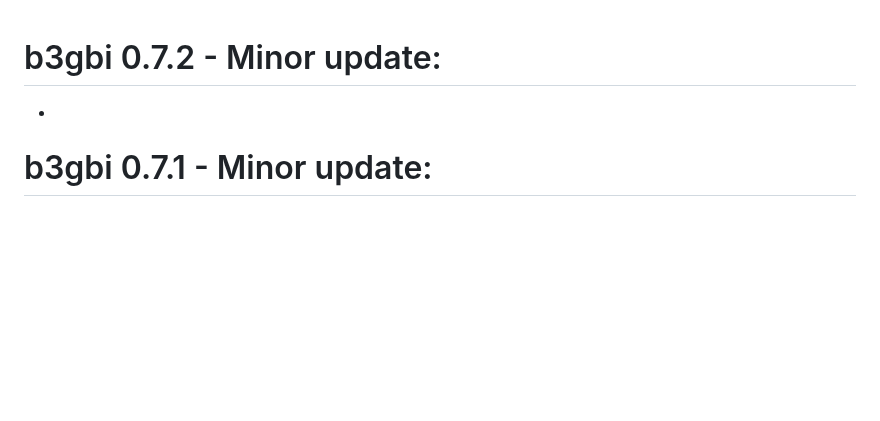
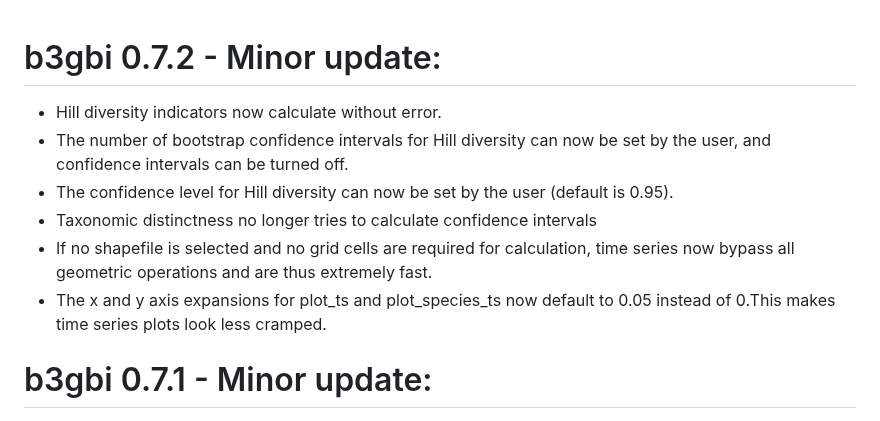
Before and after one commit to b-cubed-eu/b3gbi, a Markdown page: NEWS.md, the part around the change. Rendered like a GitHub page; blank space fills up the shorter version.

```diff
--- a/NEWS.md
+++ b/NEWS.md
@@ -1,6 +1,11 @@
 # b3gbi 0.7.2 - Minor update:
 
-*
+* Hill diversity indicators now calculate without error.
+* The number of bootstrap confidence intervals for Hill diversity can now be set by the user, and confidence intervals can be turned off.
+* The confidence level for Hill diversity can now be set by the user (default is 0.95).
+* Taxonomic distinctness no longer tries to calculate confidence intervals
+* If no shapefile is selected and no grid cells are required for calculation, time series now bypass all geometric operations and are thus extremely fast.
+* The x and y axis expansions for plot_ts and plot_species_ts now default to 0.05 instead of 0.This makes time series plots look less cramped.
 
 # b3gbi 0.7.1 - Minor update:
 
```
